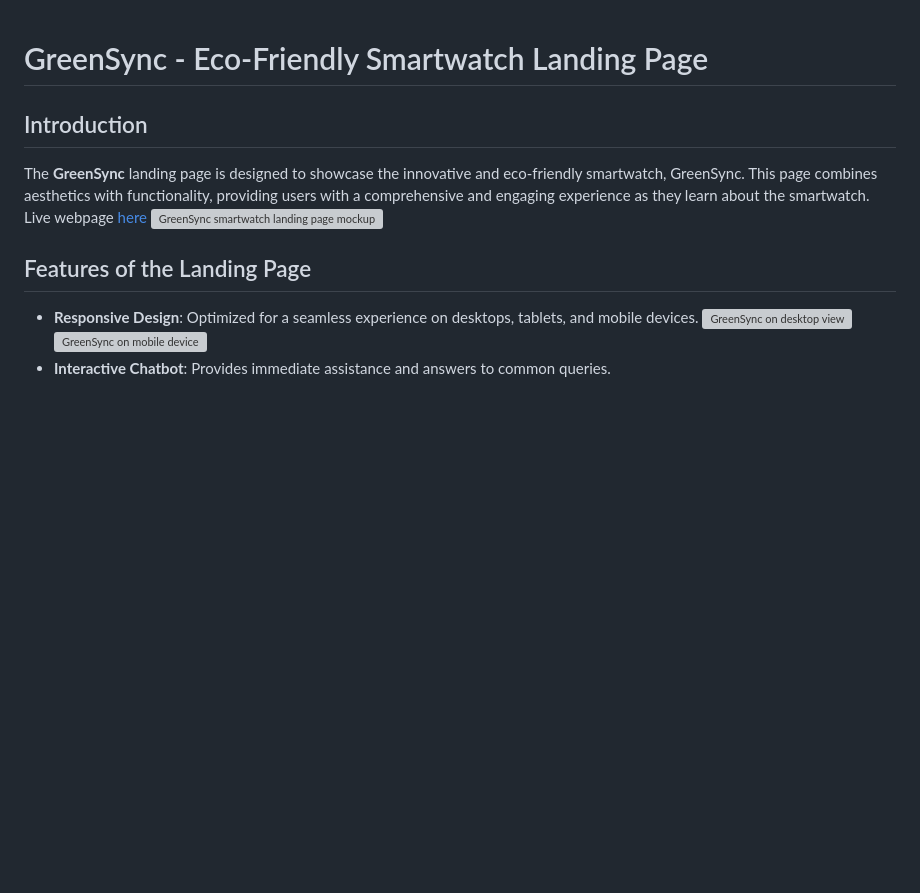
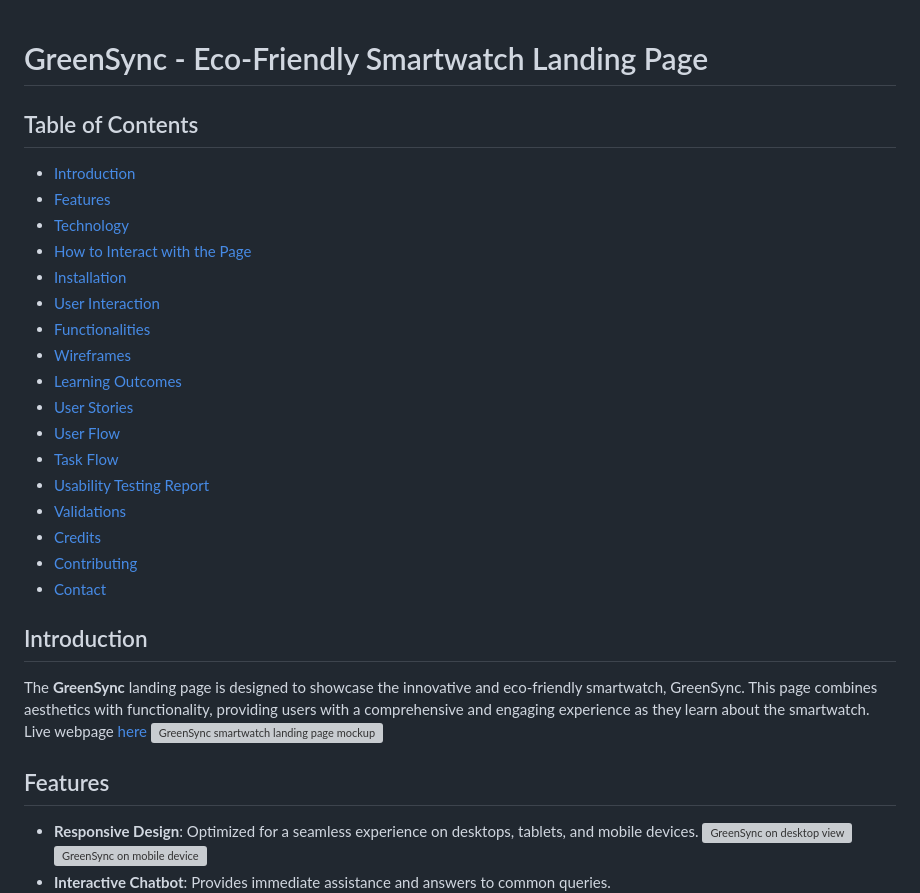
Before and after one commit to igordinuzzi/greensynch, a Markdown page: README.md, the part around the change printed below. Drawn GitHub-style; blank space fills up the shorter version; grey boxes are pictures that could not be loaded.

```diff
--- a/README.md
+++ b/README.md
@@ -1,4 +1,23 @@
 # GreenSync - Eco-Friendly Smartwatch Landing Page
+
+## Table of Contents
+- [Introduction](#introduction)
+- [Features](#features)
+- [Technology](#technology)
+- [How to Interact with the Page](#how-to-interact-with-the-page)
+- [Installation](#installation)
+- [User Interaction](#user-interaction)
+- [Functionalities](#functionalities)
+- [Wireframes](#wireframes)
+- [Learning Outcomes](#learning-outcomes)
+- [User Stories](#user-stories)
+- [User Flow](#user-flow)
+- [Task Flow](#task-flow)
+- [Usability Testing Report](#usability-testing-report)
+- [Validations](#validations)
+- [Credits](#credits)
+- [Contributing](#contributing)
+- [Contact](#contact)
 
 ## Introduction
 The **GreenSync** landing page is designed to showcase the innovative and eco-friendly smartwatch, GreenSync. This page combines aesthetics with functionality, providing users with a comprehensive and engaging experience as they learn about the smartwatch.
@@ -6,7 +25,7 @@ Live webpage [here](https://igordinuzzi.github.io/greensynch/)
 ![GreenSync smartwatch landing page mockup](doc/mockup/mockup.jpg)
 
 
-## Features of the Landing Page
+## Features
 - **Responsive Design**: Optimized for a seamless experience on desktops, tablets, and mobile devices.
 ![GreenSync on desktop view](doc/features/01_01_features.jpg)
 ![GreenSync on mobile device](doc/features/01_02_features.jpg)
```
Also changed, not shown: other parts of README.md (+37 -2 lines).
